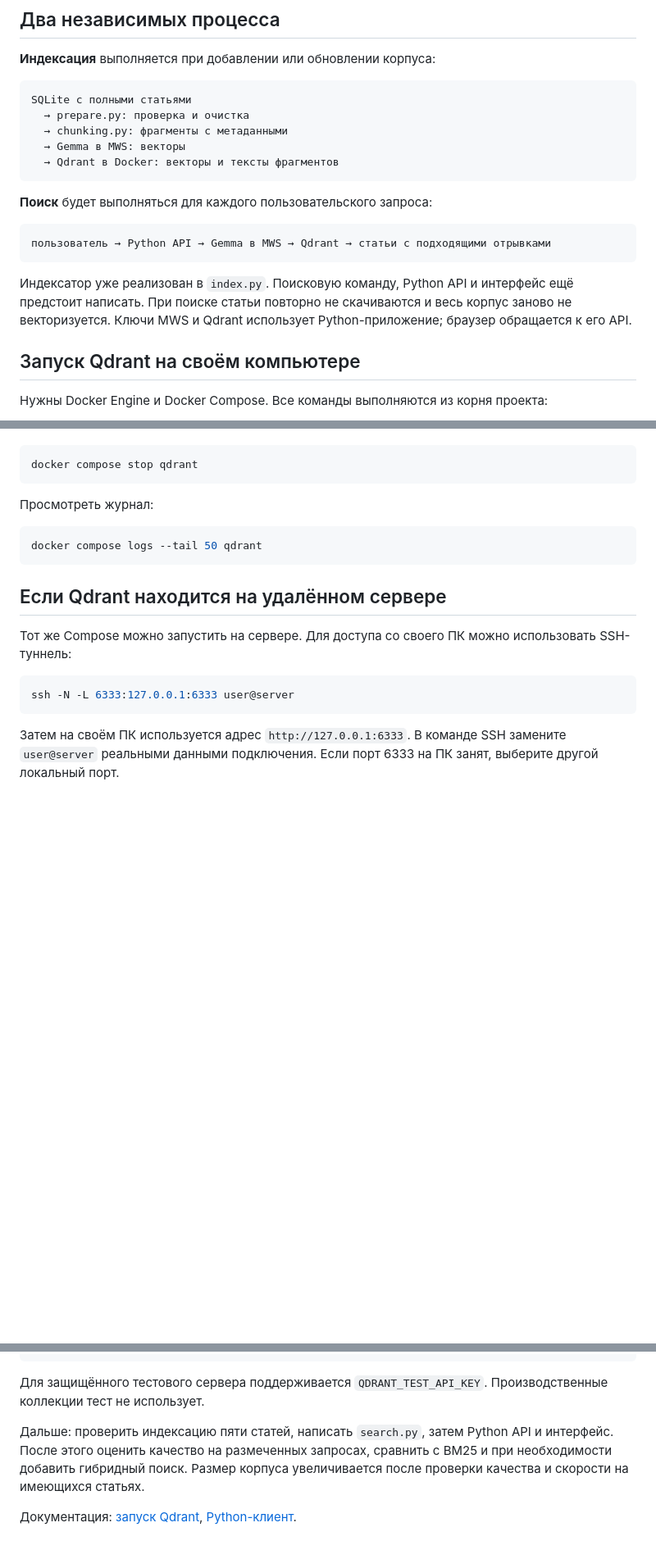
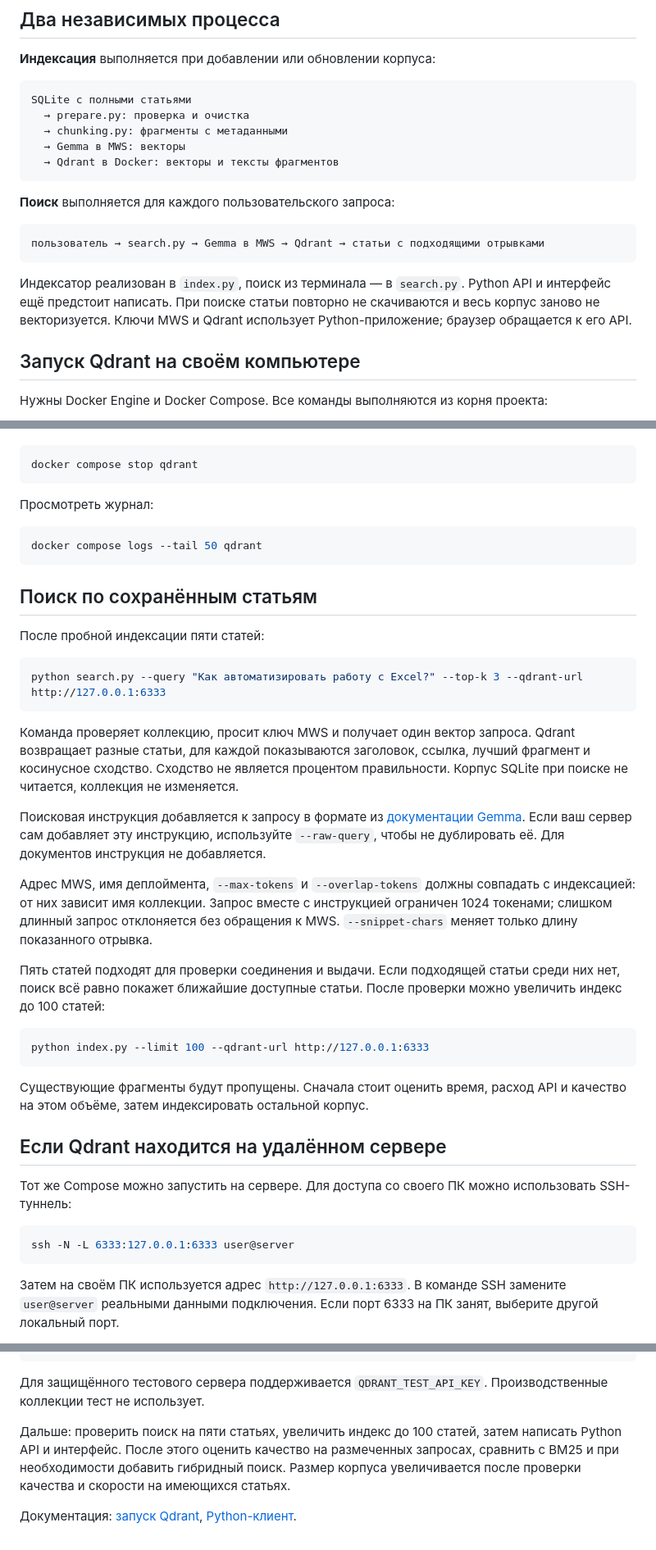
Before and after one commit to karas3vv/ssu-search-engine, a Markdown page: ARCHITECTURE.md, 3 parts joined by grey strips. Shown at 82% size. GitHub-like rendering; blank space fills up the shorter version.

Commit message:
docs: описаны поиск и постепенное расширение индекса

````diff
--- a/ARCHITECTURE.md
+++ b/ARCHITECTURE.md
@@ -14,13 +14,13 @@ SQLite с полными статьями
   → Qdrant в Docker: векторы и тексты фрагментов
 ```
 
-**Поиск** будет выполняться для каждого пользовательского запроса:
+**Поиск** выполняется для каждого пользовательского запроса:
 
 ```text
-пользователь → Python API → Gemma в MWS → Qdrant → статьи с подходящими отрывками
+пользователь → search.py → Gemma в MWS → Qdrant → статьи с подходящими отрывками
 ```
 
-Индексатор уже реализован в `index.py`. Поисковую команду, Python API и интерфейс ещё предстоит написать. При поиске статьи повторно не скачиваются и весь корпус заново не векторизуется. Ключи MWS и Qdrant использует Python-приложение; браузер обращается к его API.
+Индексатор реализован в `index.py`, поиск из терминала — в `search.py`. Python API и интерфейс ещё предстоит написать. При поиске статьи повторно не скачиваются и весь корпус заново не векторизуется. Ключи MWS и Qdrant использует Python-приложение; браузер обращается к его API.
 
 ## Запуск Qdrant на своём компьютере
 
@@ -76,6 +76,28 @@ docker compose stop qdrant
 docker compose logs --tail 50 qdrant
 ```
 
+## Поиск по сохранённым статьям
+
+После пробной индексации пяти статей:
+
+```bash
+python search.py --query "Как автоматизировать работу с Excel?" --top-k 3 --qdrant-url http://127.0.0.1:6333
+```
+
+Команда проверяет коллекцию, просит ключ MWS и получает один вектор запроса. Qdrant возвращает разные статьи, для каждой показываются заголовок, ссылка, лучший фрагмент и косинусное сходство. Сходство не является процентом правильности. Корпус SQLite при поиске не читается, коллекция не изменяется.
+
+Поисковая инструкция добавляется к запросу в формате из [документации Gemma](https://huggingface.co/BAAI/bge-multilingual-gemma2). Если ваш сервер сам добавляет эту инструкцию, используйте `--raw-query`, чтобы не дублировать её. Для документов инструкция не добавляется.
+
+Адрес MWS, имя деплоймента, `--max-tokens` и `--overlap-tokens` должны совпадать с индексацией: от них зависит имя коллекции. Запрос вместе с инструкцией ограничен 1024 токенами; слишком длинный запрос отклоняется без обращения к MWS. `--snippet-chars` меняет только длину показанного отрывка.
+
+Пять статей подходят для проверки соединения и выдачи. Если подходящей статьи среди них нет, поиск всё равно покажет ближайшие доступные статьи. После проверки можно увеличить индекс до 100 статей:
+
+```bash
+python index.py --limit 100 --qdrant-url http://127.0.0.1:6333
+```
+
+Существующие фрагменты будут пропущены. Сначала стоит оценить время, расход API и качество на этом объёме, затем индексировать остальной корпус.
+
 ## Если Qdrant находится на удалённом сервере
 
 Тот же Compose можно запустить на сервере. Для доступа со своего ПК можно использовать SSH-туннель:
@@ -116,6 +138,6 @@ QDRANT_TEST_URL=http://127.0.0.1:6333 python -m unittest discover -s tests -p te
 
 Для защищённого тестового сервера поддерживается `QDRANT_TEST_API_KEY`. Производственные коллекции тест не использует.
 
-Дальше: проверить индексацию пяти статей, написать `search.py`, затем Python API и интерфейс. После этого оценить качество на размеченных запросах, сравнить с BM25 и при необходимости добавить гибридный поиск. Размер корпуса увеличивается после проверки качества и скорости на имеющихся статьях.
+Дальше: проверить поиск на пяти статьях, увеличить индекс до 100 статей, затем написать Python API и интерфейс. После этого оценить качество на размеченных запросах, сравнить с BM25 и при необходимости добавить гибридный поиск. Размер корпуса увеличивается после проверки качества и скорости на имеющихся статьях.
 
 Документация: [запуск Qdrant](https://qdrant.tech/documentation/quickstart/), [Python-клиент](https://github.com/qdrant/qdrant-client).
````
